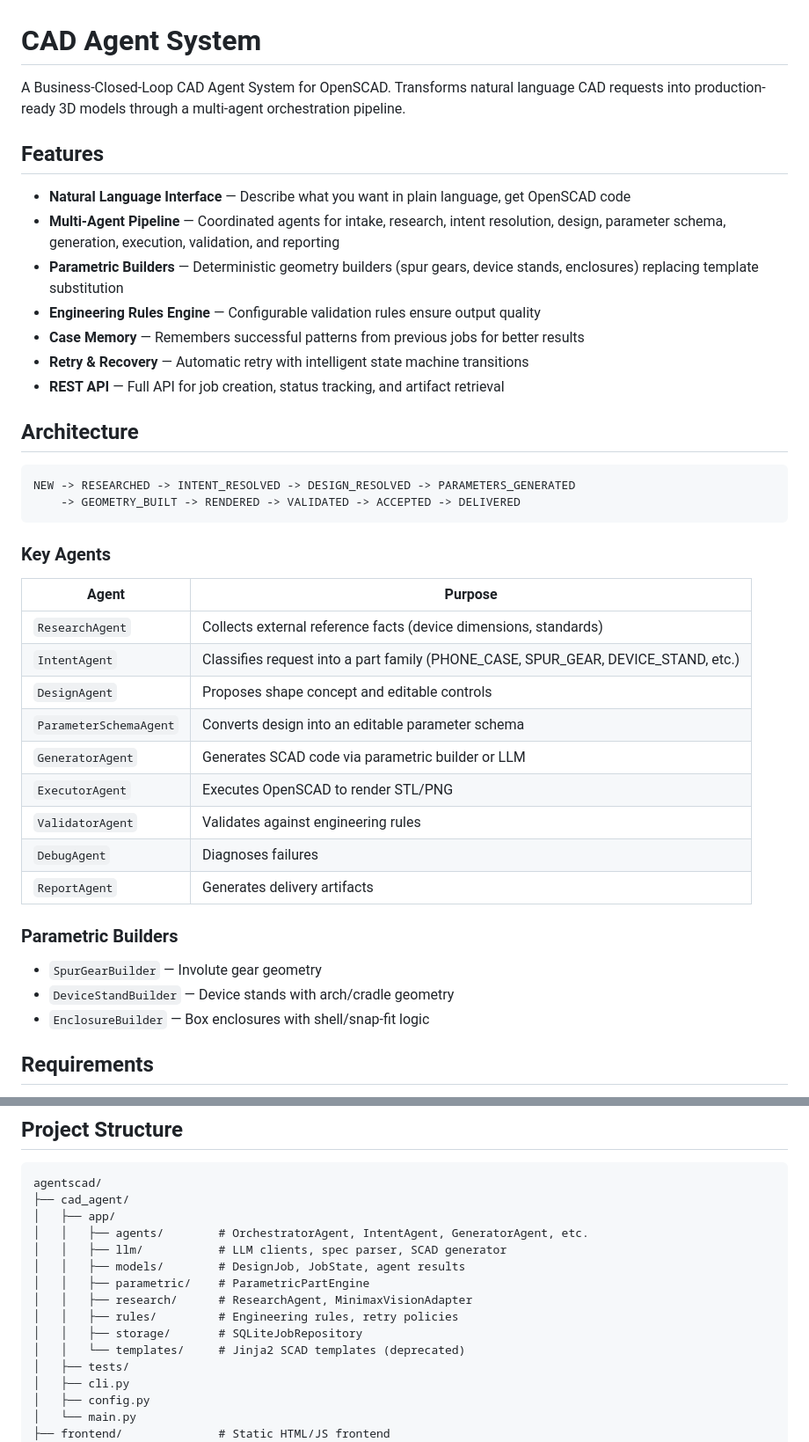
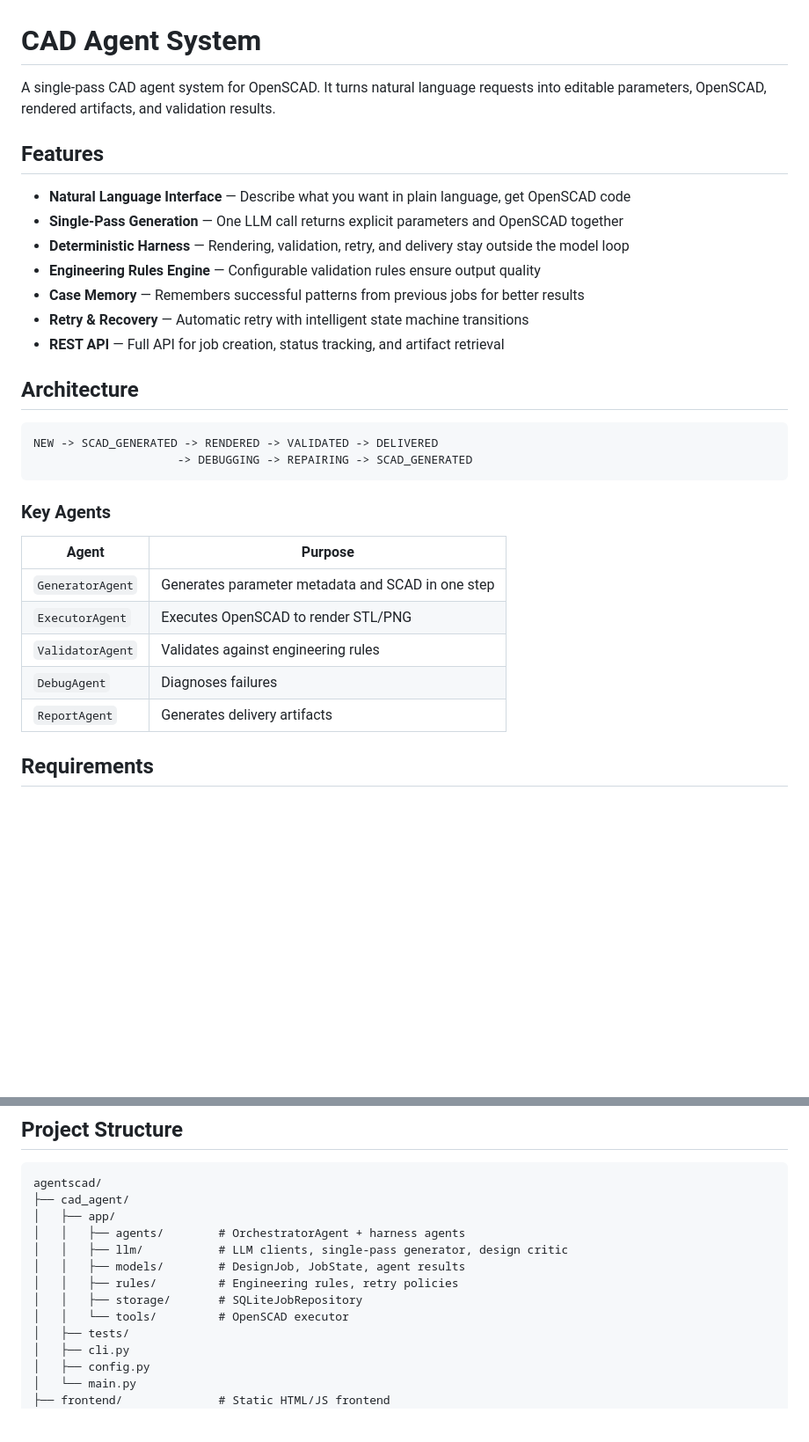
Before and after one commit to Kevoyuan/agentscad, a Markdown page: README.md, 2 parts joined by grey strips. Shown at 88% size. GitHub-like rendering; blank space fills up the shorter version.

Commit message:
docs: update architecture overview and add single-generator plan

````diff
--- a/README.md
+++ b/README.md
@@ -1,12 +1,12 @@
 # CAD Agent System
 
-A Business-Closed-Loop CAD Agent System for OpenSCAD. Transforms natural language CAD requests into production-ready 3D models through a multi-agent orchestration pipeline.
+A single-pass CAD agent system for OpenSCAD. It turns natural language requests into editable parameters, OpenSCAD, rendered artifacts, and validation results.
 
 ## Features
 
 - **Natural Language Interface** — Describe what you want in plain language, get OpenSCAD code
-- **Multi-Agent Pipeline** — Coordinated agents for intake, research, intent resolution, design, parameter schema, generation, execution, validation, and reporting
-- **Parametric Builders** — Deterministic geometry builders (spur gears, device stands, enclosures) replacing template substitution
+- **Single-Pass Generation** — One LLM call returns explicit parameters and OpenSCAD together
+- **Deterministic Harness** — Rendering, validation, retry, and delivery stay outside the model loop
 - **Engineering Rules Engine** — Configurable validation rules ensure output quality
 - **Case Memory** — Remembers successful patterns from previous jobs for better results
 - **Retry & Recovery** — Automatic retry with intelligent state machine transitions
@@ -15,29 +15,19 @@ A Business-Closed-Loop CAD Agent System for OpenSCAD. Transforms natural languag
 ## Architecture
 
 ```
-NEW -> RESEARCHED -> INTENT_RESOLVED -> DESIGN_RESOLVED -> PARAMETERS_GENERATED
-    -> GEOMETRY_BUILT -> RENDERED -> VALIDATED -> ACCEPTED -> DELIVERED
+NEW -> SCAD_GENERATED -> RENDERED -> VALIDATED -> DELIVERED
+                     -> DEBUGGING -> REPAIRING -> SCAD_GENERATED
 ```
 
 ### Key Agents
 
 | Agent | Purpose |
 |-------|---------|
-| `ResearchAgent` | Collects external reference facts (device dimensions, standards) |
-| `IntentAgent` | Classifies request into a part family (PHONE_CASE, SPUR_GEAR, DEVICE_STAND, etc.) |
-| `DesignAgent` | Proposes shape concept and editable controls |
-| `ParameterSchemaAgent` | Converts design into an editable parameter schema |
-| `GeneratorAgent` | Generates SCAD code via parametric builder or LLM |
+| `GeneratorAgent` | Generates parameter metadata and SCAD in one step |
 | `ExecutorAgent` | Executes OpenSCAD to render STL/PNG |
 | `ValidatorAgent` | Validates against engineering rules |
 | `DebugAgent` | Diagnoses failures |
 | `ReportAgent` | Generates delivery artifacts |
-
-### Parametric Builders
-
-- `SpurGearBuilder` — Involute gear geometry
-- `DeviceStandBuilder` — Device stands with arch/cradle geometry
-- `EnclosureBuilder` — Box enclosures with shell/snap-fit logic
 
 ## Requirements
 
@@ -111,14 +101,12 @@ PYTHONPATH=. .venv/bin/python -m pytest
 agentscad/
 ├── cad_agent/
 │   ├── app/
-│   │   ├── agents/        # OrchestratorAgent, IntentAgent, GeneratorAgent, etc.
-│   │   ├── llm/           # LLM clients, spec parser, SCAD generator
+│   │   ├── agents/        # OrchestratorAgent + harness agents
+│   │   ├── llm/           # LLM clients, single-pass generator, design critic
 │   │   ├── models/        # DesignJob, JobState, agent results
-│   │   ├── parametric/    # ParametricPartEngine
-│   │   ├── research/      # ResearchAgent, MinimaxVisionAdapter
 │   │   ├── rules/         # Engineering rules, retry policies
 │   │   ├── storage/       # SQLiteJobRepository
-│   │   └── templates/     # Jinja2 SCAD templates (deprecated)
+│   │   └── tools/         # OpenSCAD executor
 │   ├── tests/
 │   ├── cli.py
 │   ├── config.py
````
Also changed, not shown: CLAUDE.md (+8 -28 lines), docs/plans/2026-04-17-single-generator-core.md (added, +131 -0 lines).
